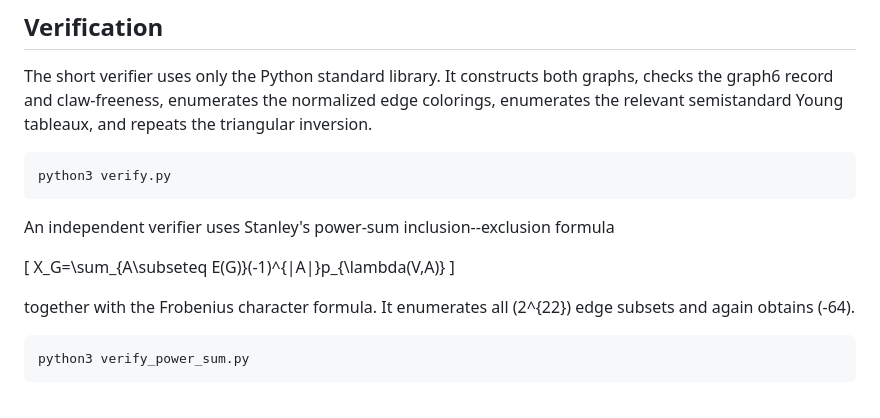
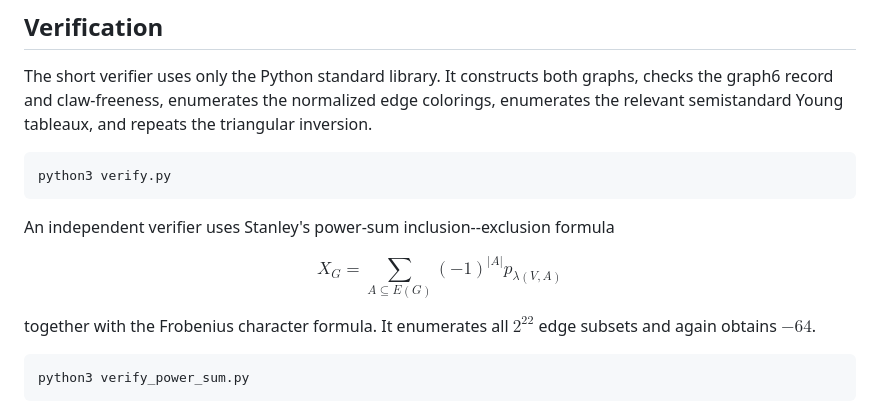
Before and after one commit to infinityscroll/claw-free-schur-counterexample, a Markdown page: README.md, the part around one of its changes. GitHub-like rendering.

````diff
--- a/README.md
+++ b/README.md
@@ -122,12 +122,12 @@ python3 verify.py
 
 An independent verifier uses Stanley's power-sum inclusion--exclusion formula
 
-\[
- X_G=\sum_{A\subseteq E(G)}(-1)^{|A|}p_{\lambda(V,A)}
-\]
 
-together with the Frobenius character formula.  It enumerates all \(2^{22}\)
-edge subsets and again obtains \(-64\).
+$$X_G=\sum_{A\subseteq E(G)}(-1)^{|A|}p_{\lambda(V,A)}$$
+
+
+together with the Frobenius character formula.  It enumerates all $2^{22}$
+edge subsets and again obtains $-64$.
 
 ```bash
 python3 verify_power_sum.py
````
Also changed, not shown: other parts of README.md (+47 -47 lines).
